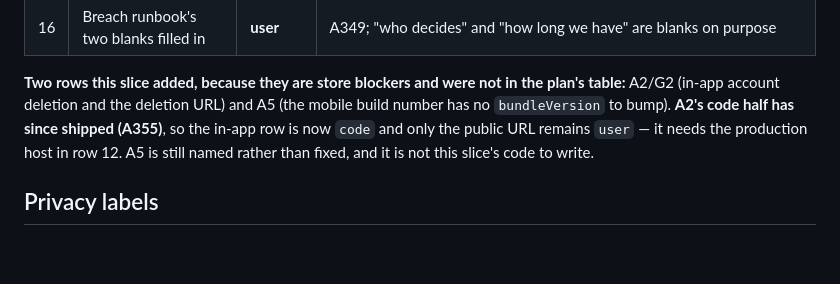
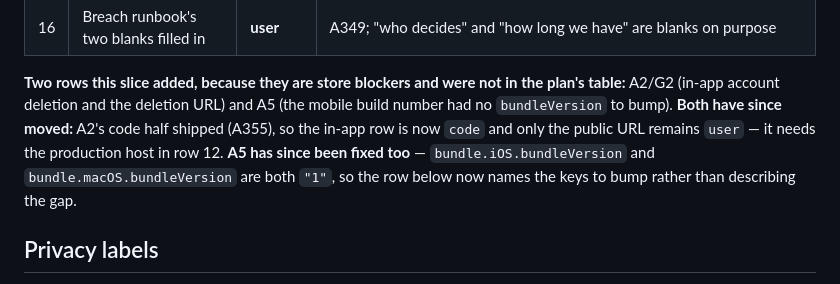
Before and after one commit to jettapindika/stvdy, a Markdown page: docs/RELEASE.md, the part around the change. GitHub-like rendering; blank space fills up the shorter version.

Commit message:
docs(release): A5's two references agree that it is fixed
The paragraph naming the two store blockers still said A5 was 'named rather than fixed', one
commit after the row below it started naming the keys. Both now say the same thing.

```diff
--- a/docs/RELEASE.md
+++ b/docs/RELEASE.md
@@ -333,10 +333,11 @@ below name it rather than repeating it, so the two cannot drift.
 
 **Two rows this slice added, because they are store blockers and were not in the
 plan's table:** A2/G2 (in-app account deletion and the deletion URL) and A5 (the mobile
-build number has no `bundleVersion` to bump). **A2's code half has since shipped (A355)**,
-so the in-app row is now `code` and only the public URL remains `user` — it needs the
-production host in row 12. A5 is still named rather than fixed, and it is not this slice's
-code to write.
+build number had no `bundleVersion` to bump). **Both have since moved:** A2's code half shipped
+(A355), so the in-app row is now `code` and only the public URL remains `user` — it needs the
+production host in row 12. **A5 has since been fixed too** — `bundle.iOS.bundleVersion` and
+`bundle.macOS.bundleVersion` are both `"1"`, so the row below now names the keys to bump rather
+than describing the gap.
 
 ## Privacy labels
 
```
